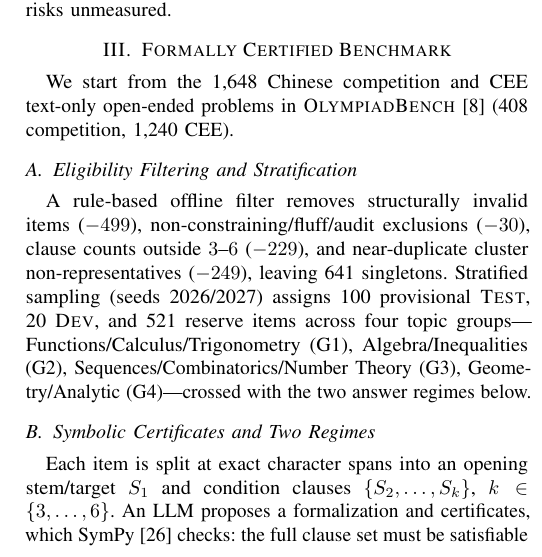
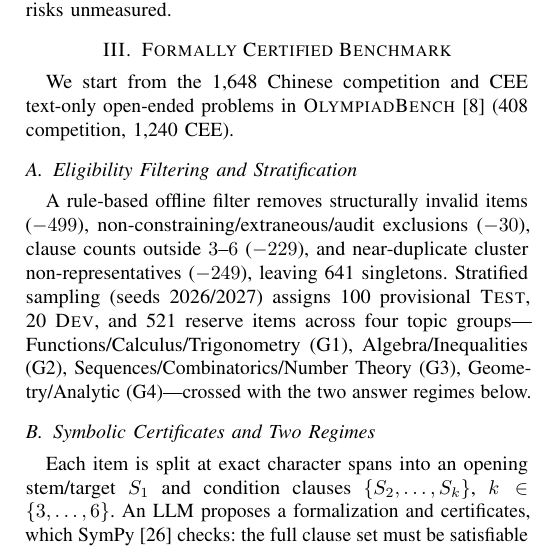
Before and after one commit to caiweike/certified-insufficiency, a LaTeX paper (eval_multi_turn/paper_revised/paper_revised.tex): part of one column of page 2 of 6, cut so that both start at the same text. Compiled offline with pdfLaTeX.

Commit message:
Replace informal 'fluff' with 'extraneous' in Sec. III-A

```diff
--- a/eval_multi_turn/paper_revised/paper_revised.tex
+++ b/eval_multi_turn/paper_revised/paper_revised.tex
@@ -82,7 +82,7 @@ Our contributions are: (1)~a 120-problem benchmark with SymPy-checked necessity
 We start from the 1,648 Chinese competition and CEE text-only open-ended problems in \textsc{OlympiadBench}~\cite{ref6} (408 competition, 1,240 CEE).
 
 \subsection{Eligibility Filtering and Stratification}
-A rule-based offline filter removes structurally invalid items ($-499$), non-constraining/fluff/audit exclusions ($-30$), clause counts outside $3$--$6$ ($-229$), and near-duplicate cluster non-representatives ($-249$), leaving 641 singletons. Stratified sampling (seeds 2026/2027) assigns 100 provisional \textsc{Test}, 20 \textsc{Dev}, and 521 reserve items across four topic groups---Functions/Calculus/Trigonometry (G1), Algebra/Inequalities (G2), Sequences/Combinatorics/Number Theory (G3), Geometry/Analytic (G4)---crossed with the two answer regimes below.
+A rule-based offline filter removes structurally invalid items ($-499$), non-constraining/extraneous/audit exclusions ($-30$), clause counts outside $3$--$6$ ($-229$), and near-duplicate cluster non-representatives ($-249$), leaving 641 singletons. Stratified sampling (seeds 2026/2027) assigns 100 provisional \textsc{Test}, 20 \textsc{Dev}, and 521 reserve items across four topic groups---Functions/Calculus/Trigonometry (G1), Algebra/Inequalities (G2), Sequences/Combinatorics/Number Theory (G3), Geometry/Analytic (G4)---crossed with the two answer regimes below.
 
 \subsection{Symbolic Certificates and Two Regimes}
 Each item is split at exact character spans into an opening stem/target $S_1$ and condition clauses $\{S_2,\dots,S_k\}$, $k\in\{3,\dots,6\}$. An LLM proposes a formalization and certificates, which SymPy~\cite{ref19} checks: the full clause set must be satisfiable and reproduce the official answer, and every $S_j$ ($j\ge2$) must be \emph{necessary}:
```
Also changed, not shown: 1 other file.
